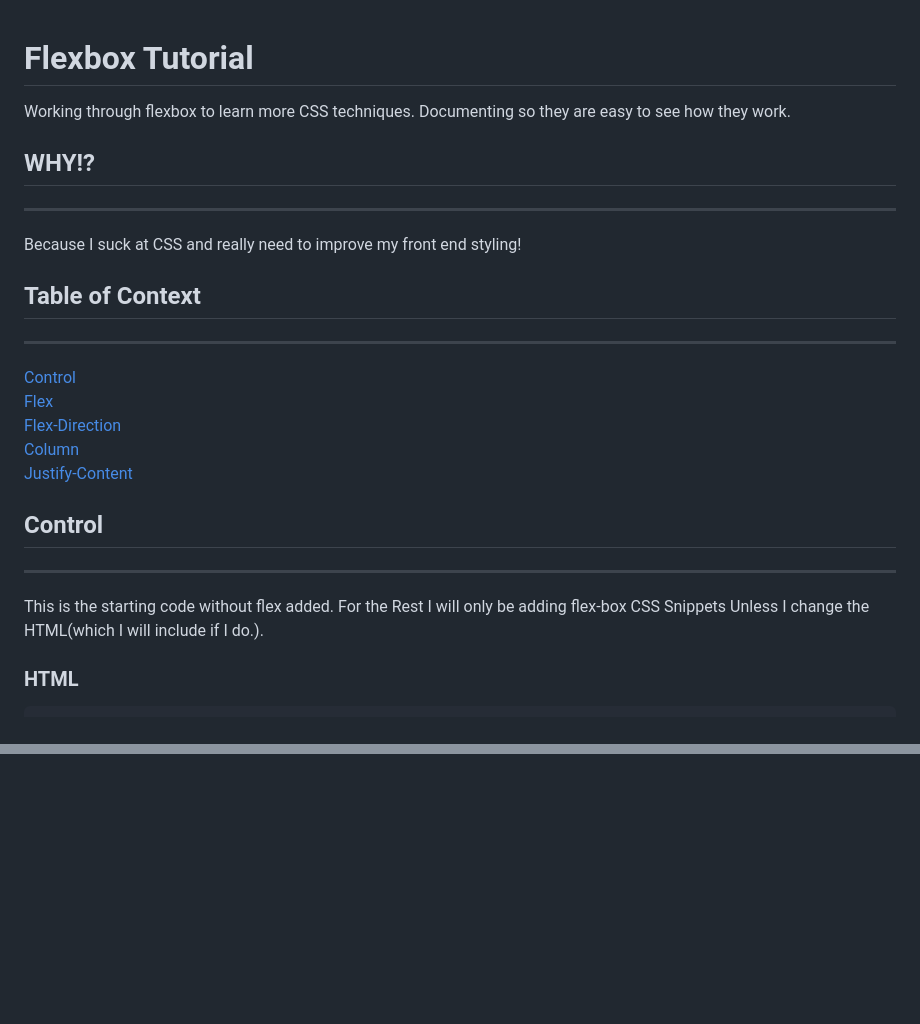
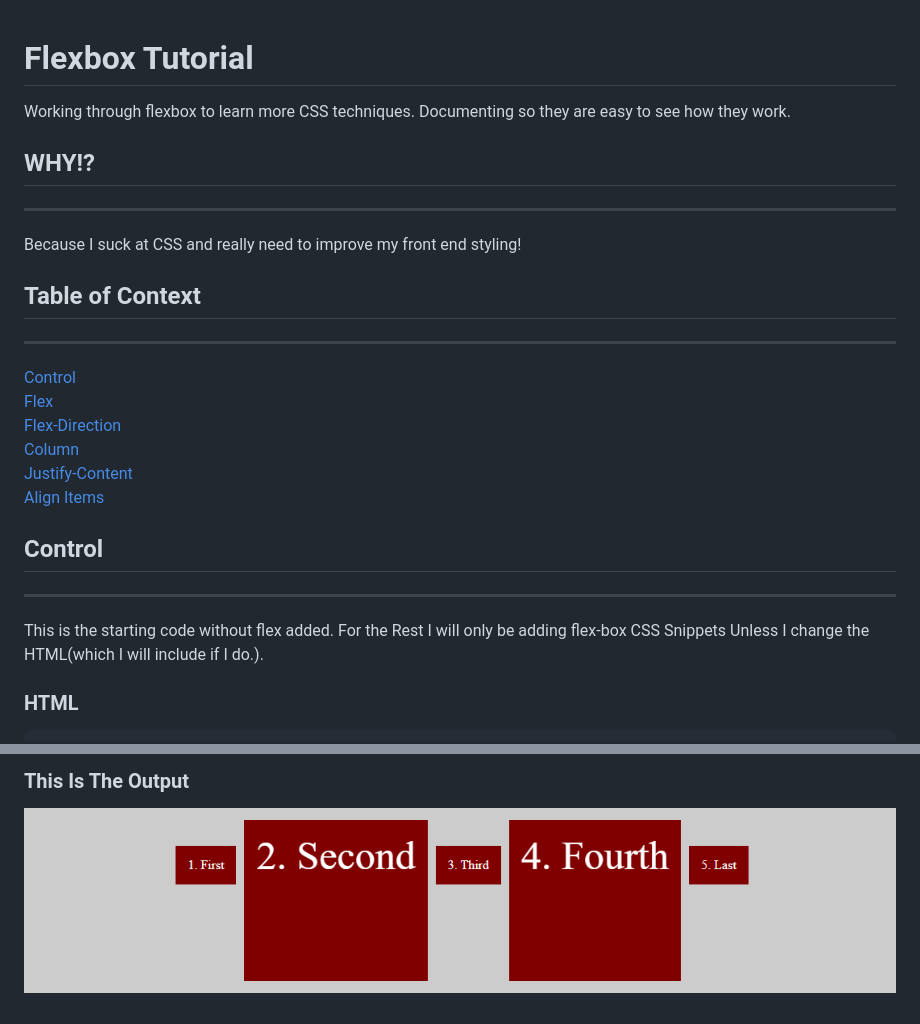
Before and after one commit to diminako/flexbox-tutorial, a Markdown page: README.md, 2 parts joined by grey strips. Drawn GitHub-style; pictures changed too: assets/img/align-items-baseline.png (added); blank space fills up the shorter version.

````diff
--- a/README.md
+++ b/README.md
@@ -1,12 +1,18 @@
 Flexbox Tutorial
 =
+Working through flexbox to learn more CSS techniques.  Documenting so they are easy to see how they work.
 
 
-Working through flexbox to learn more CSS techniques.  Documenting so they are easy to see how they work.
+
+
 
 ## WHY!?
 ----
 Because I suck at CSS and really need to improve my front end styling!
+
+
+
+
 
 ## Table of Context
 ---
@@ -14,11 +20,19 @@ Because I suck at CSS and really need to improve my front end styling!
 [Flex](#flex)
 [Flex-Direction](#flex-direction)
 [Column](#column)
-[Justify-Content](#Justify-Content)
+[Justify-Content](#justify-content)
+[Align Items](#align-items)
+
+
+
+
+
 
 ## Control
 ---
 This is the starting code without flex added.  For the Rest I will only be adding flex-box CSS Snippets Unless I change the HTML(which I will include if I do.).
+
+
 
 ### HTML
 ```html
@@ -271,0 +492,2 @@ Looks rather similar to the control... but take a look below at what you can do
+### This Is The Output
+![Align Items Baseline](/assets/img/align-items-baseline.png)
````
Also changed, not shown: other parts of README.md (+206 -0 lines), assets/img/align-items-center.png (added), assets/img/align-items-flex-end.png (added), assets/img/align-items-flex-start.png (added), assets/img/align-items-stretch.png (added), 1 other file.
